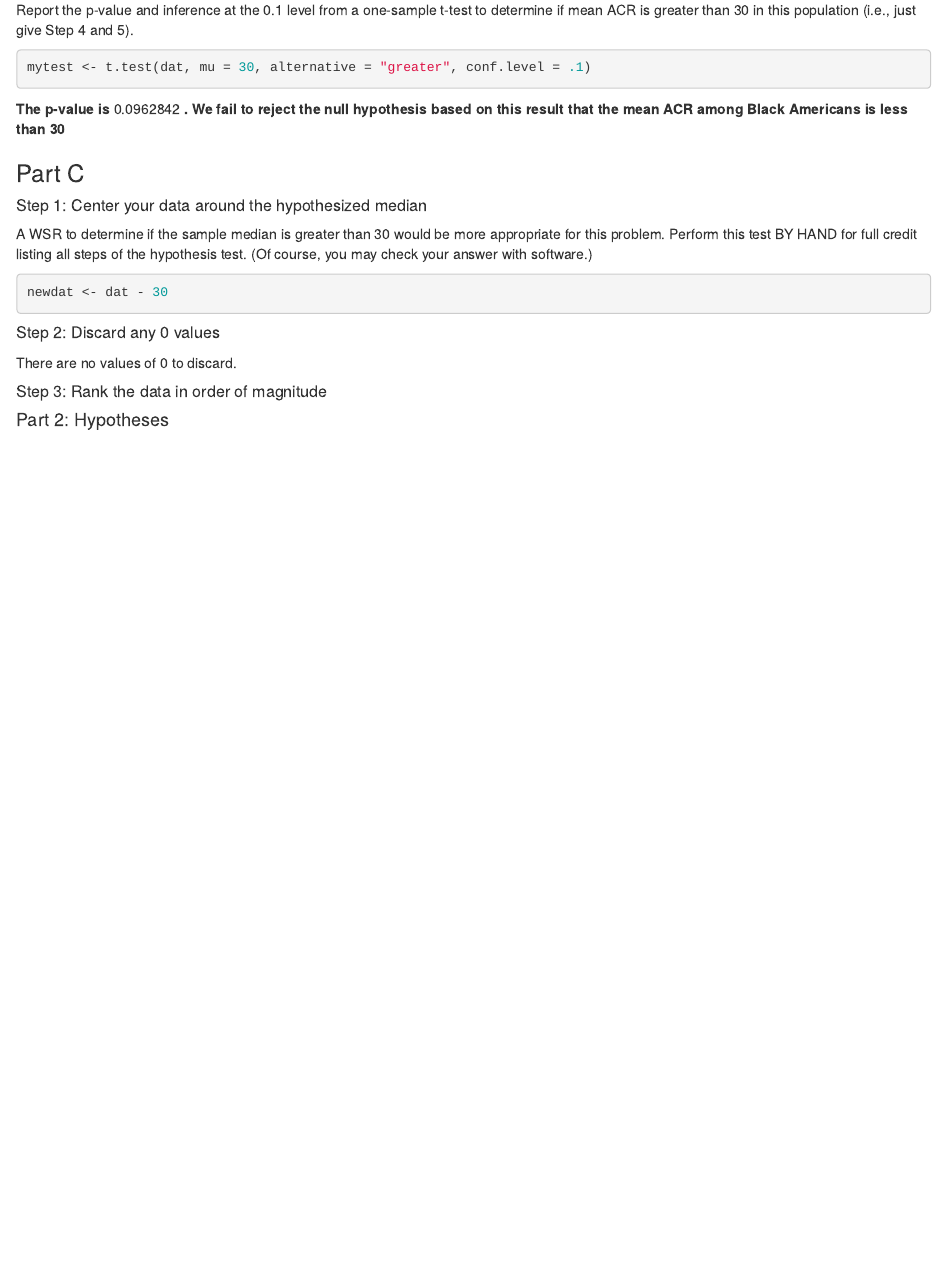
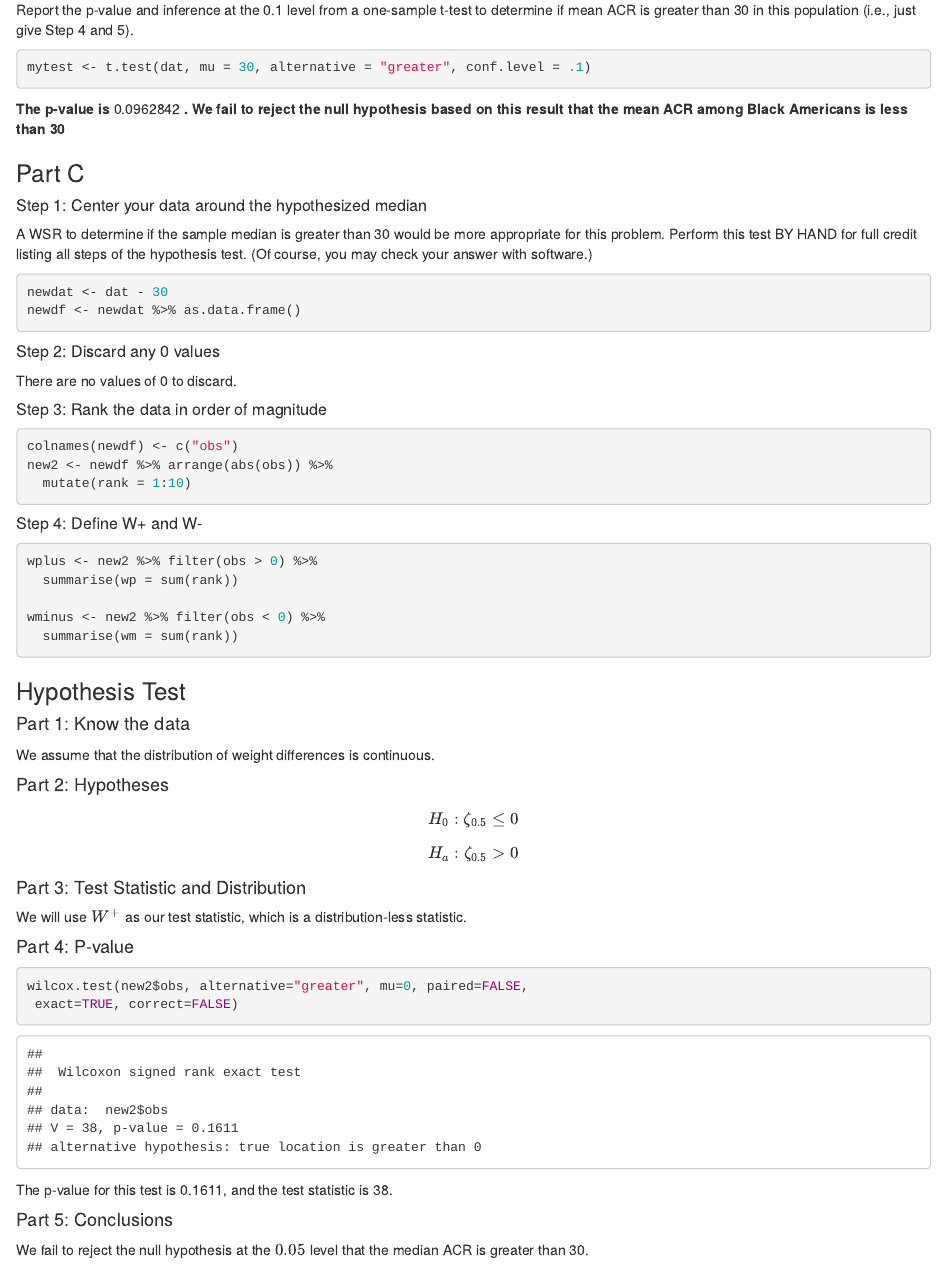
Before and after one commit to jacksondial/BIOSTAT702, an R Markdown document (Homework 6.Rmd): the page in a window 1100 px wide, from 2850 px down. Rendered offline with R 4.5, knitr and Pandoc, with nearby package versions; drawn as R Markdown's standard HTML page in place of the format the file asks for.

Commit message:
finished homework 6

````diff
--- a/Homework 6.Rmd
+++ b/Homework 6.Rmd
@@ -147,7 +147,7 @@ A WSR to determine if the sample median is greater than 30 would be more appropr
 
 ```{r}
 newdat <- dat - 30
-
+newdf <- newdat %>% as.data.frame()
 ```
 
 ##### Step 2: Discard any 0 values
@@ -157,16 +157,52 @@ There are no values of 0 to discard.
 ##### Step 3: Rank the data in order of magnitude
 
 ```{r}
+colnames(newdf) <- c("obs")
+new2 <- newdf %>% arrange(abs(obs)) %>%
+  mutate(rank = 1:10)
+```
+
+##### Step 4: Define W+ and W-
+
+```{r}
+wplus <- new2 %>% filter(obs > 0) %>%
+  summarise(wp = sum(rank))
+
+wminus <- new2 %>% filter(obs < 0) %>%
+  summarise(wm = sum(rank))
+
 
 ```
 
+### Hypothesis Test
 
+#### Part 1: Know the data
 
+We assume that the distribution of weight differences is continuous.
 
 #### Part 2: Hypotheses
 
+$$
+H_0: \zeta_{0.5} \le 0
+$$
+
+$$
+H_a: \zeta_{0.5} > 0
+$$
+
+#### Part 3: Test Statistic and Distribution
+
+We will use $W^+$ as our test statistic, which is a distribution-less statistic.
+
+#### Part 4: P-value
 
 ```{r}
+wilcox.test(new2$obs, alternative="greater", mu=0, paired=FALSE,
+ exact=TRUE, correct=FALSE)
+```
 
+The p-value for this test is 0.1611, and the test statistic is 38.
 
-```
+#### Part 5: Conclusions
+
+We fail to reject the null hypothesis at the $0.05$ level that the median ACR is greater than 30.
````
Also changed, not shown: 1 other file.
